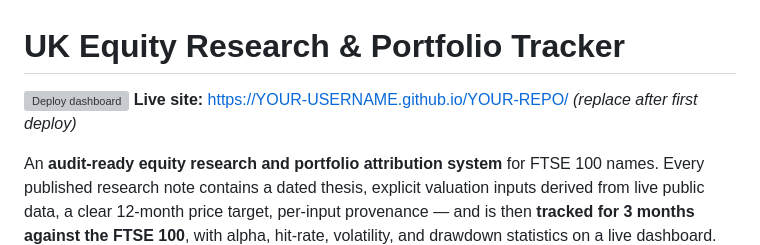
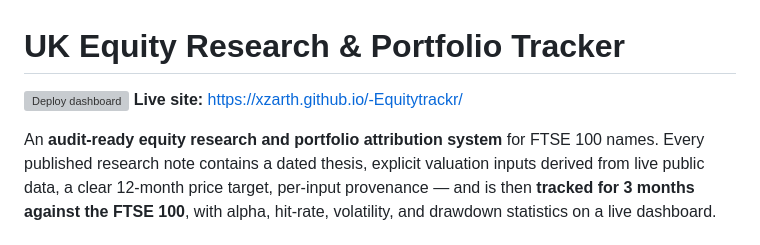
Before and after one commit to Hussein20071/-Equitytrackr, a Markdown page: README.md, the part around the change. GitHub-like rendering; grey boxes are pictures that could not be loaded.

Commit message:
docs: point README at the live Pages site and workflow badge
🤖 Generated with Codebuff
Co-Authored-By: Codebuff <noreply@codebuff.com>

```diff
--- a/README.md
+++ b/README.md
@@ -1,6 +1,6 @@
 # UK Equity Research & Portfolio Tracker
 
-[![Deploy dashboard](https://github.com/YOUR-USERNAME/YOUR-REPO/actions/workflows/deploy.yml/badge.svg)](https://github.com/YOUR-USERNAME/YOUR-REPO/actions/workflows/deploy.yml) **Live site:** https://YOUR-USERNAME.github.io/YOUR-REPO/ *(replace after first deploy)*
+[![Deploy dashboard](https://github.com/Xzarth/-Equitytrackr/actions/workflows/deploy.yml/badge.svg)](https://github.com/Xzarth/-Equitytrackr/actions/workflows/deploy.yml) **Live site:** https://xzarth.github.io/-Equitytrackr/
 
 An **audit-ready equity research and portfolio attribution system** for FTSE 100 names. Every published research note contains a dated thesis, explicit valuation inputs derived from live public data, a clear 12-month price target, per-input provenance — and is then **tracked for 3 months against the FTSE 100**, with alpha, hit-rate, volatility, and drawdown statistics on a live dashboard.
 
```
